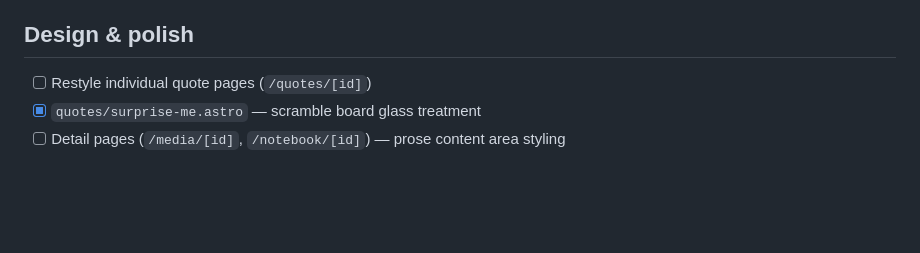
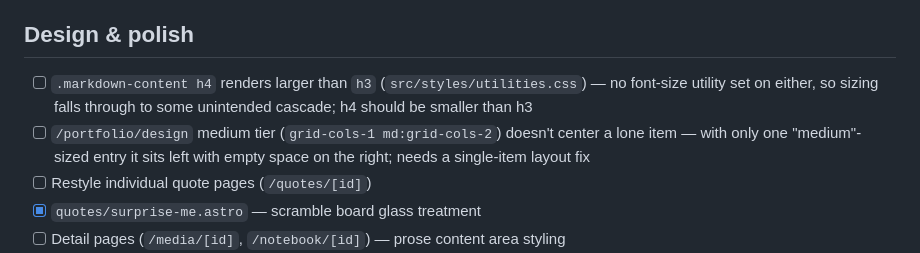
Before and after one commit to mayasheth/mayasheth-v2, a Markdown page: TODO.md, the part around the change. Rendered like a GitHub page; blank space fills up the shorter version.

Commit message:
Add h4/h3 sizing and design-page centering bugs to TODO
Both found while reviewing the cleanup-integration branch; confirmed
pre-existing on main, unrelated to that work.

```diff
--- a/TODO.md
+++ b/TODO.md
@@ -13,6 +13,8 @@
 
 ## Design & polish
 
+- [ ] `.markdown-content h4` renders larger than `h3` (`src/styles/utilities.css`) — no font-size utility set on either, so sizing falls through to some unintended cascade; h4 should be smaller than h3
+- [ ] `/portfolio/design` medium tier (`grid-cols-1 md:grid-cols-2`) doesn't center a lone item — with only one "medium"-sized entry it sits left with empty space on the right; needs a single-item layout fix
 - [ ] Restyle individual quote pages (`/quotes/[id]`)
 - [x] `quotes/surprise-me.astro` — scramble board glass treatment
 - [ ] Detail pages (`/media/[id]`, `/notebook/[id]`) — prose content area styling
```
